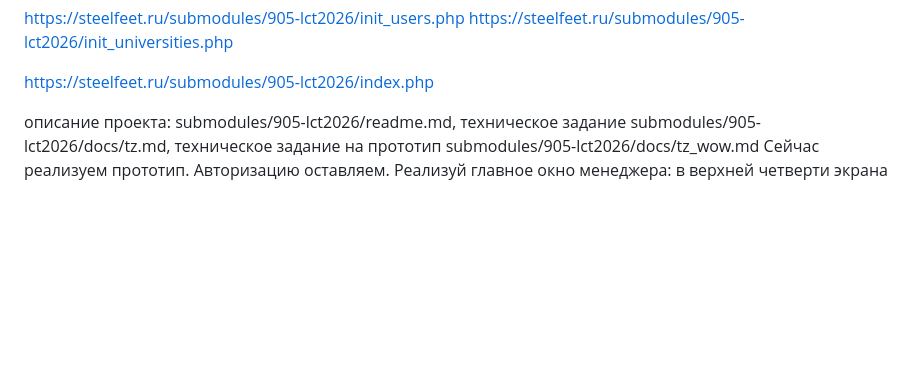
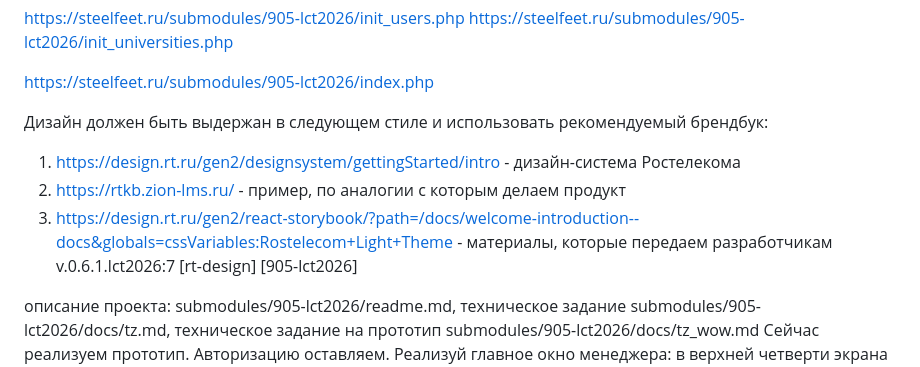
Before and after one commit to steelfeet/905-lct2026, a Markdown page: docs/issues.md, the part around the change. Rendered like a GitHub page; blank space fills up the shorter version.

Commit message:
v.0.6.1.lct2026:7 [rt-design] [905-lct2026]

```diff
--- a/docs/issues.md
+++ b/docs/issues.md
@@ -4,6 +4,11 @@ https://steelfeet.ru/submodules/905-lct2026/init_universities.php
 https://steelfeet.ru/submodules/905-lct2026/index.php
 
 
+Дизайн должен быть выдержан в следующем стиле и использовать рекомендуемый брендбук:
+1) https://design.rt.ru/gen2/designsystem/gettingStarted/intro - дизайн-система Ростелекома
+2) https://rtkb.zion-lms.ru/ - пример, по аналогии с которым делаем продукт
+3) https://design.rt.ru/gen2/react-storybook/?path=/docs/welcome-introduction--docs&globals=cssVariables:Rostelecom+Light+Theme - материалы, которые передаем разработчикам
+v.0.6.1.lct2026:7 [rt-design] [905-lct2026]
 
 
 
```
